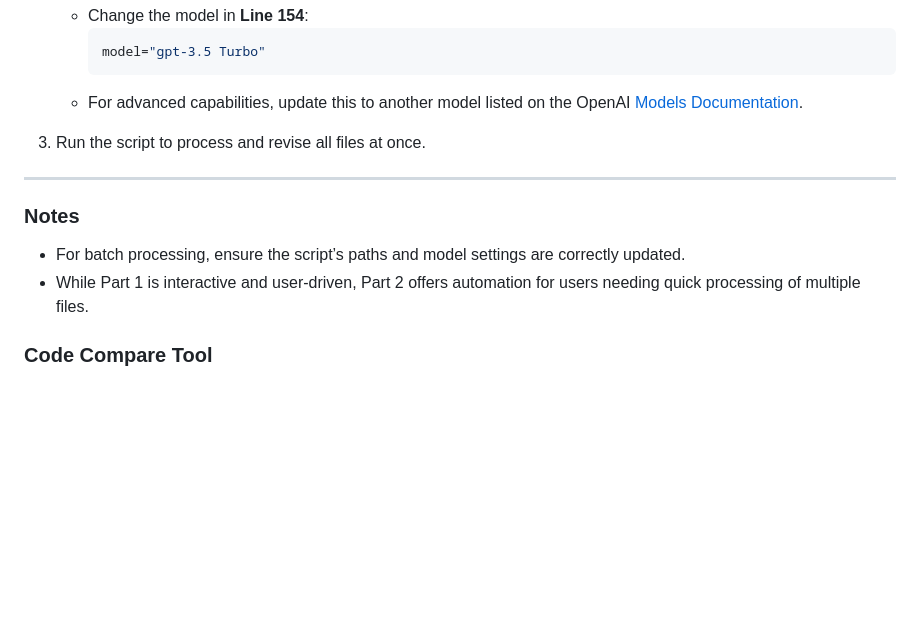
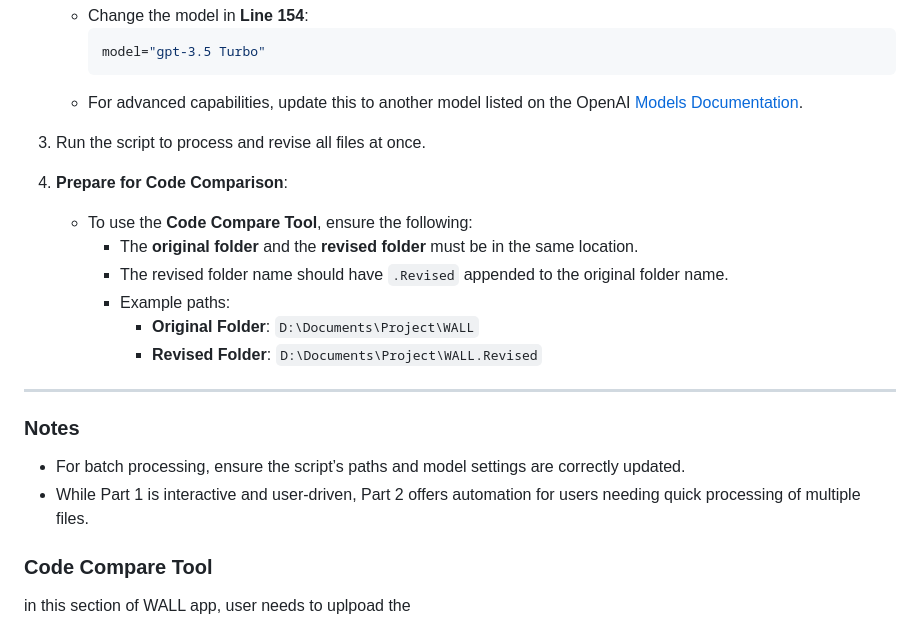
Before and after one commit to MoeinAbtahi/MASQA, a Markdown page: README.md, the part around one of its changes. GitHub-like rendering; blank space fills up the shorter version.

```diff
--- a/README.md
+++ b/README.md
@@ -238,11 +240,19 @@ The extracted data is saved as a CSV file in the following format:
 
 3. Run the script to process and revise all files at once.
 
+4. **Prepare for Code Comparison**:
+   - To use the **Code Compare Tool**, ensure the following:
+     - The **original folder** and the **revised folder** must be in the same location.
+     - The revised folder name should have `.Revised` appended to the original folder name.
+     - Example paths:
+       - **Original Folder**: `D:\Documents\Project\WALL`
+       - **Revised Folder**: `D:\Documents\Project\WALL.Revised`
 ---
 
 ### Notes
 - For batch processing, ensure the script’s paths and model settings are correctly updated.
 - While Part 1 is interactive and user-driven, Part 2 offers automation for users needing quick processing of multiple files.
 
+### Code Compare Tool
 
-### Code Compare Tool
+in this section of WALL app, user needs to uplpoad the
```
Also changed, not shown: other parts of README.md (+2 -0 lines).
